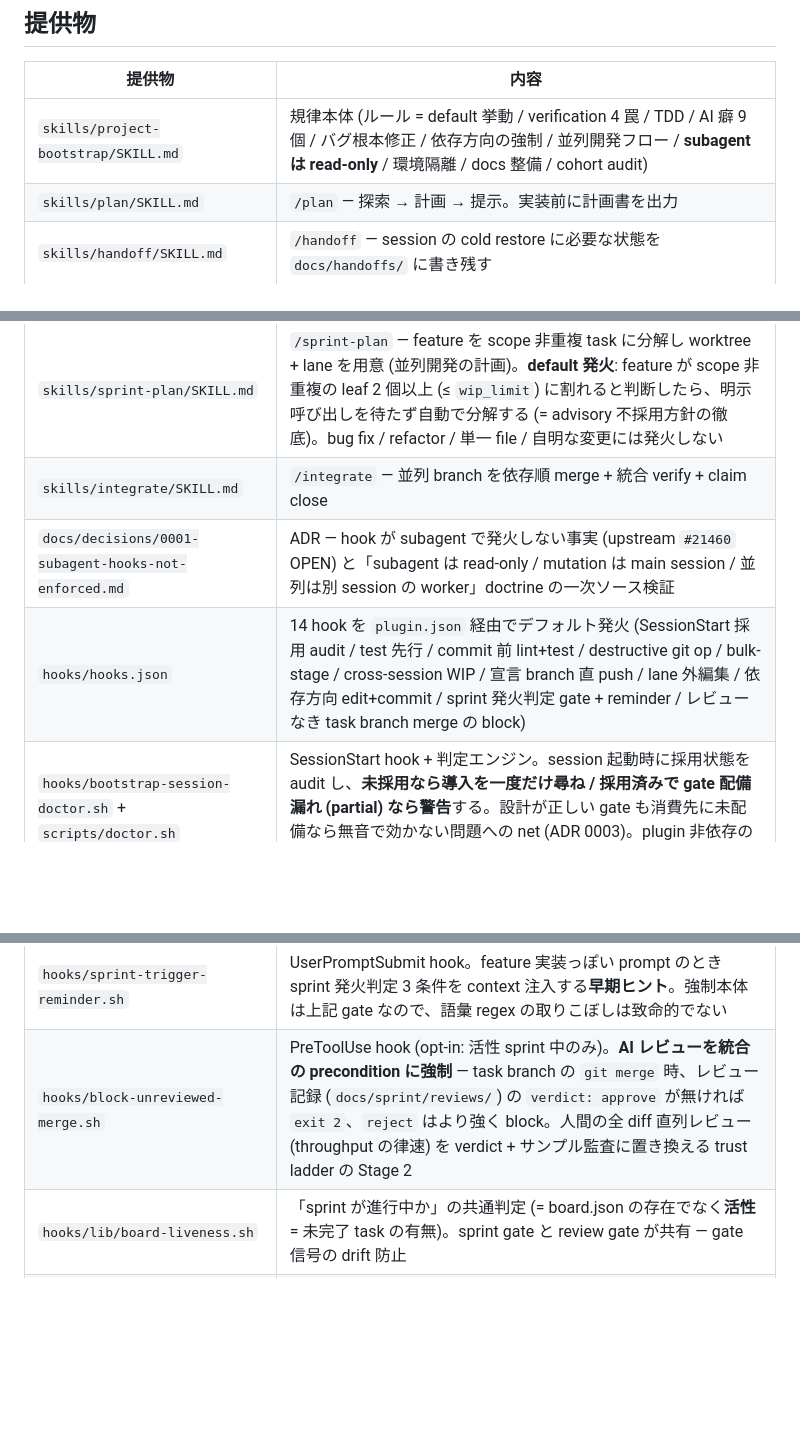
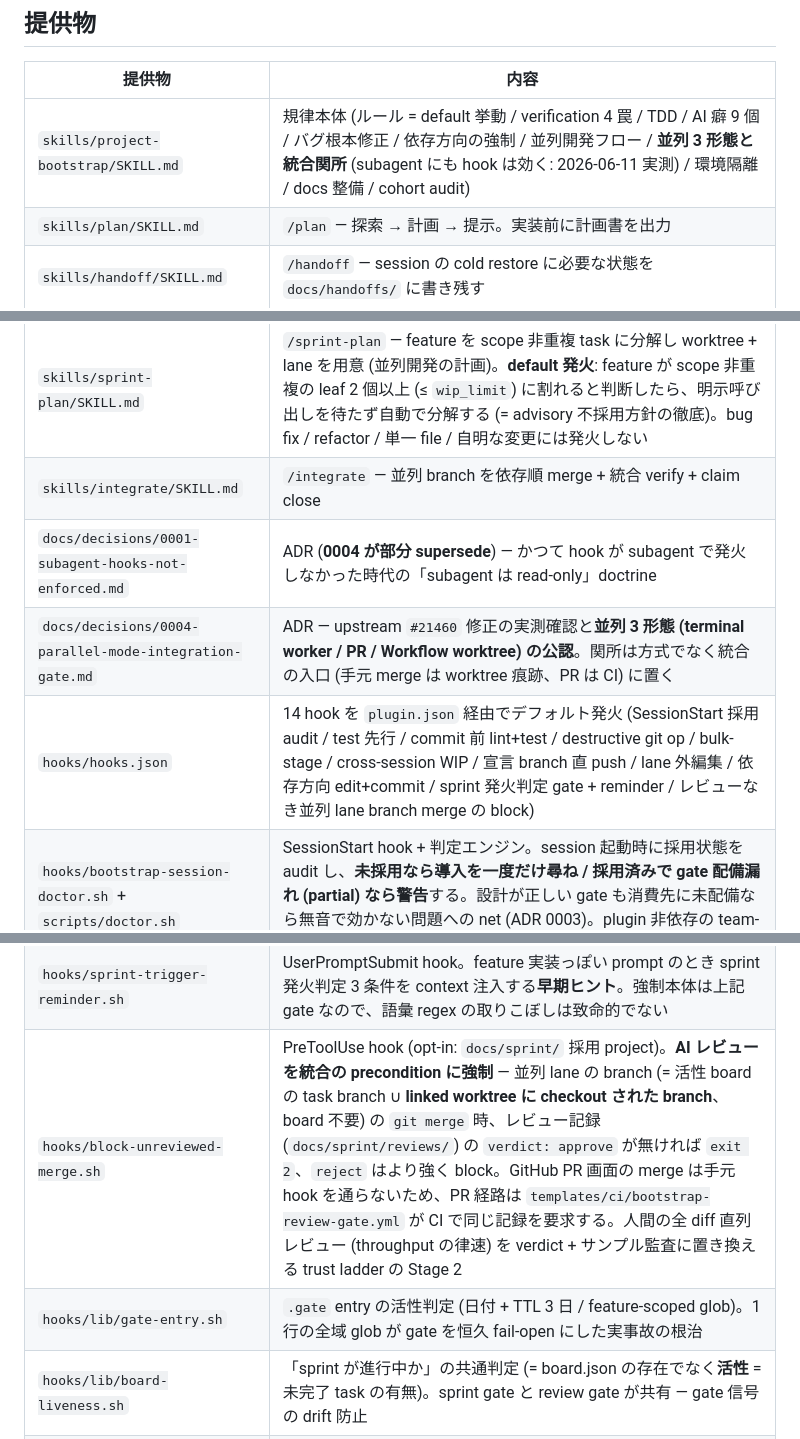
Before and after one commit to RintaroYamaoka/project-bootstrap, a Markdown page: README.md, 3 parts joined by grey strips. Rendered like a GitHub page; blank space fills up the shorter version.

Commit message:
docs: root README を 0.17.0 の doctrine に追従 (subagent read-only 撤回 / lane 関所 / ADR 0004)
Co-Authored-By: Claude Fable 5 <noreply@anthropic.com>

```diff
--- a/README.md
+++ b/README.md
@@ -25,18 +25,20 @@
 
 | 提供物 | 内容 |
 |---|---|
-| `skills/project-bootstrap/SKILL.md` | 規律本体 (ルール = default 挙動 / verification 4 罠 / TDD / AI 癖 9 個 / バグ根本修正 / 依存方向の強制 / 並列開発フロー / **subagent は read-only** / 環境隔離 / docs 整備 / cohort audit) |
+| `skills/project-bootstrap/SKILL.md` | 規律本体 (ルール = default 挙動 / verification 4 罠 / TDD / AI 癖 9 個 / バグ根本修正 / 依存方向の強制 / 並列開発フロー / **並列 3 形態と統合関所** (subagent にも hook は効く: 2026-06-11 実測) / 環境隔離 / docs 整備 / cohort audit) |
 | `skills/plan/SKILL.md` | `/plan` — 探索 → 計画 → 提示。実装前に計画書を出力 |
 | `skills/handoff/SKILL.md` | `/handoff` — session の cold restore に必要な状態を `docs/handoffs/` に書き残す |
 | `skills/incident/SKILL.md` | `/incident` — 事故を `docs/incidents/` に記録し、memory `feedback_*` / `reference_*` に昇格させる |
 | `skills/sprint-plan/SKILL.md` | `/sprint-plan` — feature を scope 非重複 task に分解し worktree + lane を用意 (並列開発の計画)。**default 発火**: feature が scope 非重複の leaf 2 個以上 (≤ `wip_limit`) に割れると判断したら、明示呼び出しを待たず自動で分解する (= advisory 不採用方針の徹底)。bug fix / refactor / 単一 file / 自明な変更には発火しない |
 | `skills/integrate/SKILL.md` | `/integrate` — 並列 branch を依存順 merge + 統合 verify + claim close |
-| `docs/decisions/0001-subagent-hooks-not-enforced.md` | ADR — hook が subagent で発火しない事実 (upstream `#21460` OPEN) と「subagent は read-only / mutation は main session / 並列は別 session の worker」doctrine の一次ソース検証 |
-| `hooks/hooks.json` | 14 hook を `plugin.json` 経由でデフォルト発火 (SessionStart 採用 audit / test 先行 / commit 前 lint+test / destructive git op / bulk-stage / cross-session WIP / 宣言 branch 直 push / lane 外編集 / 依存方向 edit+commit / sprint 発火判定 gate + reminder / レビューなき task branch merge の block) |
+| `docs/decisions/0001-subagent-hooks-not-enforced.md` | ADR (**0004 が部分 supersede**) — かつて hook が subagent で発火しなかった時代の「subagent は read-only」doctrine |
+| `docs/decisions/0004-parallel-mode-integration-gate.md` | ADR — upstream `#21460` 修正の実測確認と**並列 3 形態 (terminal worker / PR / Workflow worktree) の公認**。関所は方式でなく統合の入口 (手元 merge は worktree 痕跡、PR は CI) に置く |
+| `hooks/hooks.json` | 14 hook を `plugin.json` 経由でデフォルト発火 (SessionStart 採用 audit / test 先行 / commit 前 lint+test / destructive git op / bulk-stage / cross-session WIP / 宣言 branch 直 push / lane 外編集 / 依存方向 edit+commit / sprint 発火判定 gate + reminder / レビューなき並列 lane branch merge の block) |
 | `hooks/bootstrap-session-doctor.sh` + `scripts/doctor.sh` | SessionStart hook + 判定エンジン。session 起動時に採用状態を audit し、**未採用なら導入を一度だけ尋ね / 採用済みで gate 配備漏れ (partial) なら警告**する。設計が正しい gate も消費先に未配備なら無音で効かない問題への net (ADR 0003)。plugin 非依存の team-wide net は `templates/ci/bootstrap-doctor.yml` |
 | `hooks/block-unplanned-feature-build.sh` | PreToolUse hook (opt-in: `docs/sprint/` 採用 project)。**新規 source file を作ろうとした瞬間** (= feature 面を作る行為そのものを信号にする)、sprint 発火判定の記録 (`docs/sprint/.gate`) も進行中 sprint (`board.json`) も無ければ `exit 2`。sprint を起動はせず「判定を済ませた precondition」だけを fail-closed で強制する (TDD hook と同型)。advisory な語彙 reminder の穴を根治する |
 | `hooks/sprint-trigger-reminder.sh` | UserPromptSubmit hook。feature 実装っぽい prompt のとき sprint 発火判定 3 条件を context 注入する**早期ヒント**。強制本体は上記 gate なので、語彙 regex の取りこぼしは致命的でない |
-| `hooks/block-unreviewed-merge.sh` | PreToolUse hook (opt-in: 活性 sprint 中のみ)。**AI レビューを統合の precondition に強制** — task branch の `git merge` 時、レビュー記録 (`docs/sprint/reviews/`) の `verdict: approve` が無ければ `exit 2`、`reject` はより強く block。人間の全 diff 直列レビュー (throughput の律速) を verdict + サンプル監査に置き換える trust ladder の Stage 2 |
+| `hooks/block-unreviewed-merge.sh` | PreToolUse hook (opt-in: `docs/sprint/` 採用 project)。**AI レビューを統合の precondition に強制** — 並列 lane の branch (= 活性 board の task branch ∪ **linked worktree に checkout された branch**、board 不要) の `git merge` 時、レビュー記録 (`docs/sprint/reviews/`) の `verdict: approve` が無ければ `exit 2`、`reject` はより強く block。GitHub PR 画面の merge は手元 hook を通らないため、PR 経路は `templates/ci/bootstrap-review-gate.yml` が CI で同じ記録を要求する。人間の全 diff 直列レビュー (throughput の律速) を verdict + サンプル監査に置き換える trust ladder の Stage 2 |
+| `hooks/lib/gate-entry.sh` | `.gate` entry の活性判定 (日付 + TTL 3 日 / feature-scoped glob)。1 行の全域 glob が gate を恒久 fail-open にした実事故の根治 |
 | `hooks/lib/board-liveness.sh` | 「sprint が進行中か」の共通判定 (= board.json の存在でなく**活性** = 未完了 task の有無)。sprint gate と review gate が共有 — gate 信号の drift 防止 |
 | `scripts/velocity.sh` | 週次 throughput / defect rate の**複数 repo 横断**計測 CLI。レビューを trust ladder で薄くしたとき「壊れていない」を判定する客観データ (defect rate が跳ねたら 1 段戻す) |
 | `hooks/lib/arch-check.sh` | 依存方向強制エンジン (`.bootstrap-arch` parse / layer 判定 / import 解決)。jq 非依存 |
```
